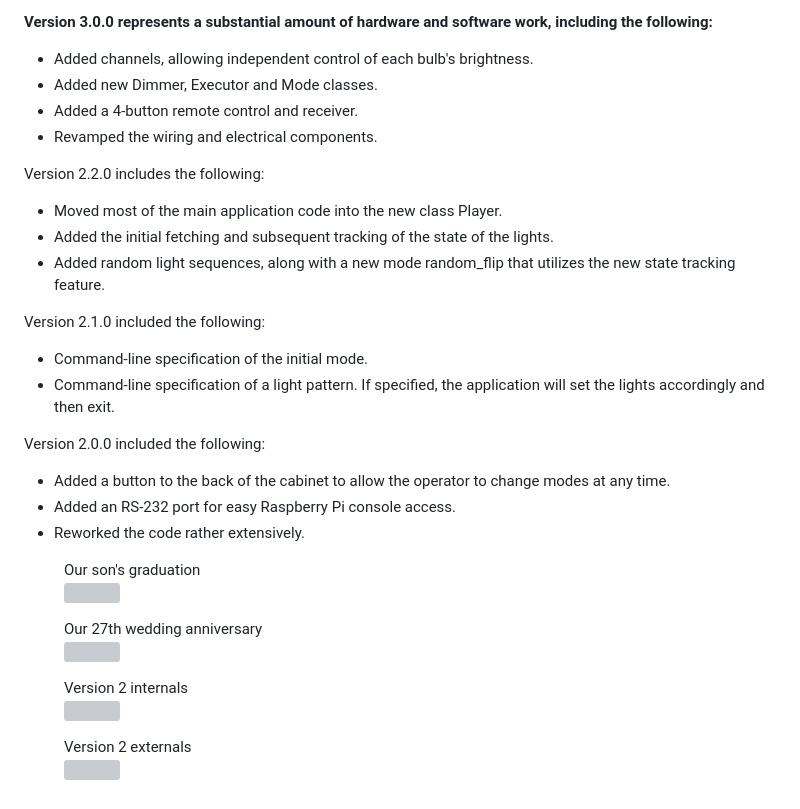
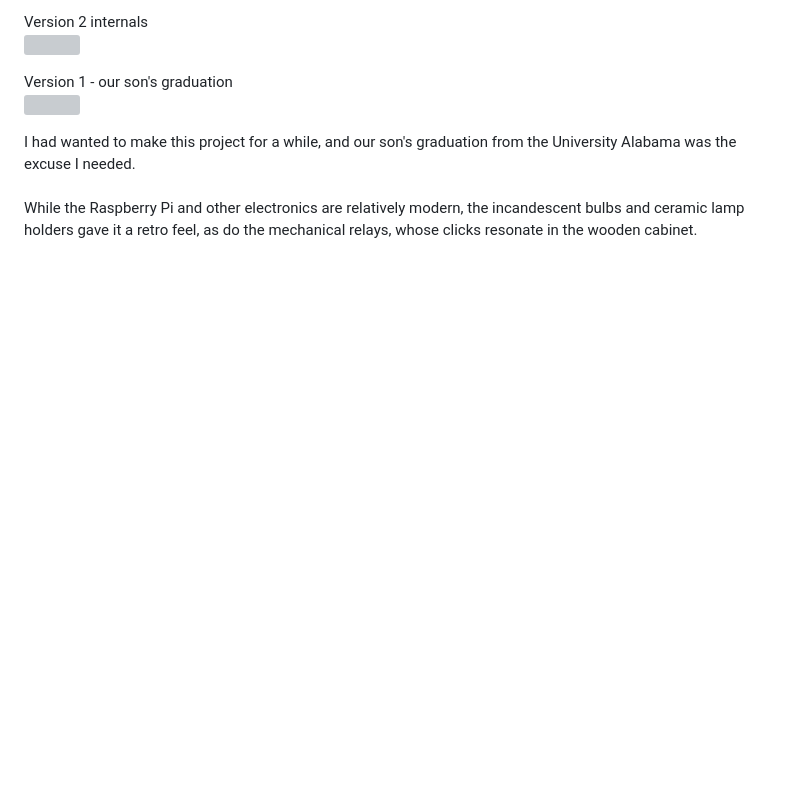
Before and after one commit to mjmccaffrey/marquee, a Markdown page: README.md, the part around one of its changes. Rendered like a GitHub page; blank space fills up the shorter version; grey boxes are pictures that could not be loaded.

```diff
--- a/README.md
+++ b/README.md
@@ -38,40 +50,9 @@ Version 3 demo video
 
-<b>Version 3.0.0 represents a substantial amount of hardware and software work, including the following:
-* Added channels, allowing independent control of each bulb's brightness.
-* Added new Dimmer, Executor and Mode classes.
-* Added a 4-button remote control and receiver.
-* Revamped the wiring and electrical components.</b>
+Version 2 internals<br>
+<img src="readme/marquee_v2_back_open.jpg" height=400>
 
-Version 2.2.0 includes the following:
-* Moved most of the main application code into the new class Player.
-* Added the initial fetching and subsequent tracking of the state of the lights.
-* Added random light sequences, along with a new mode random_flip that utilizes the new state tracking feature.
+Version 1 - our son's graduation<br>
+<img src="readme/marquee_bama_grad.jpg" height=400>
 
-Version 2.1.0 included the following:
-* Command-line specification of the initial mode.
-* Command-line specification of a light pattern.  If specified, the application will set the lights accordingly and then exit.
-
-Version 2.0.0 included the following:
-* Added a button to the back of the cabinet to allow the operator to change modes at any time.
-* Added an RS-232 port for easy Raspberry Pi console access.
-* Reworked the code rather extensively.
-
-<figure>
-<figcaption>Our son's graduation</figcaption>
-<img src="readme/marquee_bama_grad.jpg" height=400>
-</figure>
-
-<figure>
-<figcaption>Our 27th wedding anniversary</figcaption>
-<img src="readme/marquee_27th_anniversary.jpg" height=400>
-</figure>
-
-<figure>
-<figcaption>Version 2 internals</figcaption>
-<img src="readme/marquee_v2_back_open.jpg" height=400>
-</figure>
-
-<figure>
-<figcaption>Version 2 externals</figcaption>
-<img src="readme/marquee_v2_back_closed.jpg" height=400>
-</figure>
+I had wanted to make this project for a while, and our son's graduation from the University Alabama was the excuse I needed.<br/><br/>
+While the Raspberry Pi and other electronics are relatively modern, the incandescent bulbs and ceramic lamp holders gave it a retro feel, as do the mechanical relays, whose clicks resonate in the wooden cabinet.<br>
```
Also changed, not shown: other parts of README.md (+32 -20 lines), readme/marquee_v5_front.jpg (added), 1 other file.
